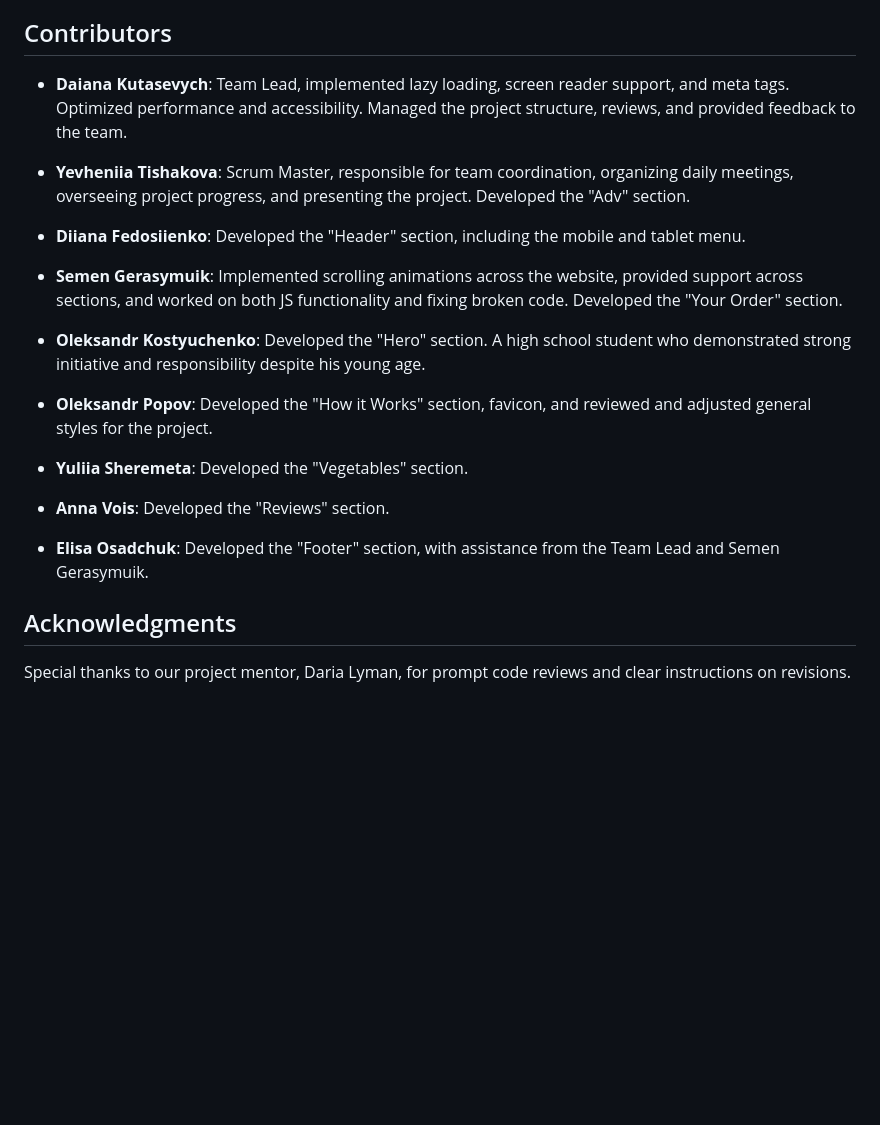
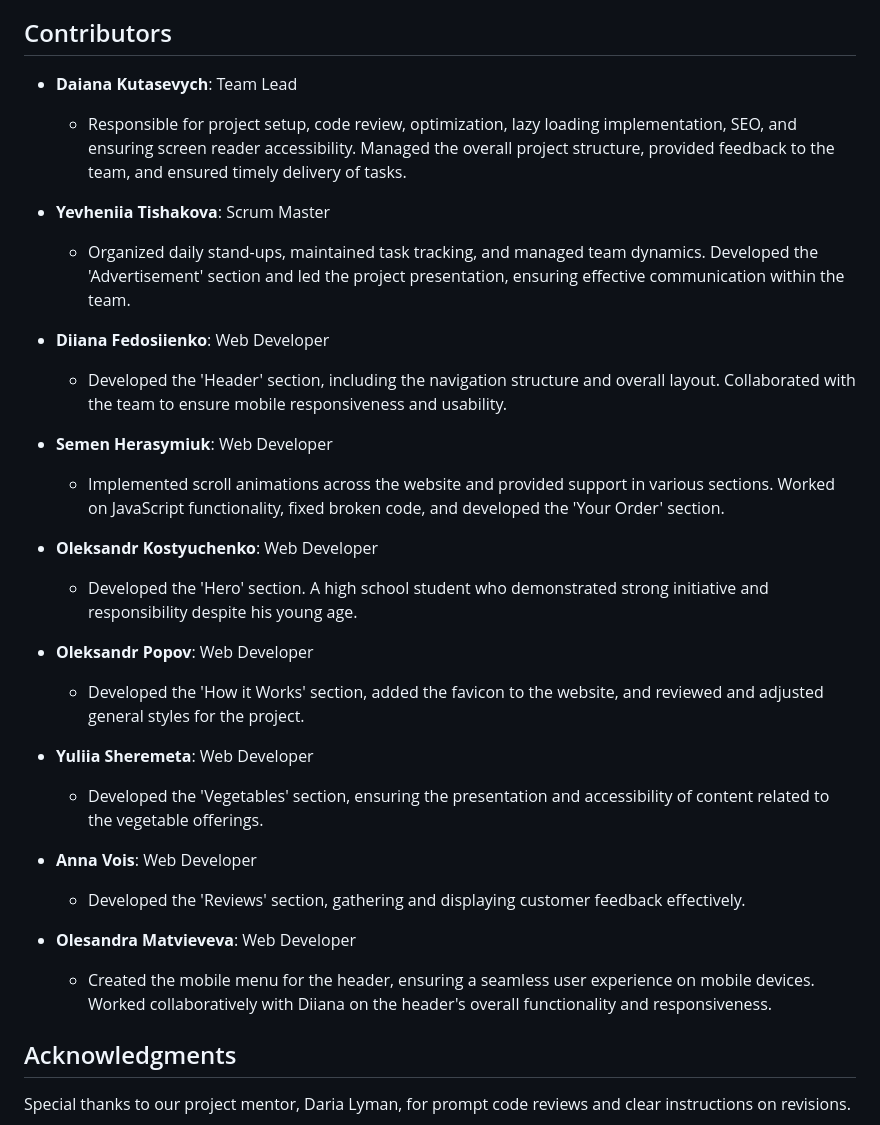
Before and after one commit to mafSida/green-harvest-team-project, a Markdown page: README.md, the part around the change. GitHub-like rendering; blank space fills up the shorter version.

```diff
--- a/README.md
+++ b/README.md
@@ -52,23 +52,33 @@ The website is deployed on GitHub Pages and can be viewed [here](https://mafsida
 
 ## Contributors
 
-- **Daiana Kutasevych**: Team Lead, implemented lazy loading, screen reader support, and meta tags. Optimized performance and accessibility. Managed the project structure, reviews, and provided feedback to the team.
+- **Daiana Kutasevych**: Team Lead
+  - Responsible for project setup, code review, optimization, lazy loading implementation, SEO, and ensuring screen reader accessibility. Managed the overall project structure, provided feedback to the team, and ensured timely delivery of tasks.
 
-- **Yevheniia Tishakova**: Scrum Master, responsible for team coordination, organizing daily meetings, overseeing project progress, and presenting the project. Developed the "Adv" section.
+- **Yevheniia Tishakova**: Scrum Master
+  - Organized daily stand-ups, maintained task tracking, and managed team dynamics. Developed the 'Advertisement' section and led the project presentation, ensuring effective communication within the team.
 
-- **Diiana Fedosiienko**: Developed the "Header" section, including the mobile and tablet menu.
+- **Diiana Fedosiienko**: Web Developer
+  - Developed the 'Header' section, including the navigation structure and overall layout. Collaborated with the team to ensure mobile responsiveness and usability.
 
-- **Semen Gerasymuik**: Implemented scrolling animations across the website, provided support across sections, and worked on both JS functionality and fixing broken code. Developed the "Your Order" section.
+- **Semen Herasymiuk**: Web Developer
+  - Implemented scroll animations across the website and provided support in various sections. Worked on JavaScript functionality, fixed broken code, and developed the 'Your Order' section.
 
-- **Oleksandr Kostyuchenko**: Developed the "Hero" section. A high school student who demonstrated strong initiative and responsibility despite his young age.
+- **Oleksandr Kostyuchenko**: Web Developer
+  - Developed the 'Hero' section. A high school student who demonstrated strong initiative and responsibility despite his young age.
 
-- **Oleksandr Popov**: Developed the "How it Works" section, favicon, and reviewed and adjusted general styles for the project.
+- **Oleksandr Popov**: Web Developer
+  - Developed the 'How it Works' section, added the favicon to the website, and reviewed and adjusted general styles for the project.
 
-- **Yuliia Sheremeta**: Developed the "Vegetables" section.
+- **Yuliia Sheremeta**: Web Developer
+  - Developed the 'Vegetables' section, ensuring the presentation and accessibility of content related to the vegetable offerings.
 
-- **Anna Vois**: Developed the "Reviews" section.
+- **Anna Vois**: Web Developer
+  - Developed the 'Reviews' section, gathering and displaying customer feedback effectively.
 
-- **Elisa Osadchuk**: Developed the "Footer" section, with assistance from the Team Lead and Semen Gerasymuik.
+- **Olesandra Matvieveva**: Web Developer
+  - Created the mobile menu for the header, ensuring a seamless user experience on mobile devices. Worked collaboratively with Diiana on the header's overall functionality and responsiveness.
+
 
 ## Acknowledgments
 
```
